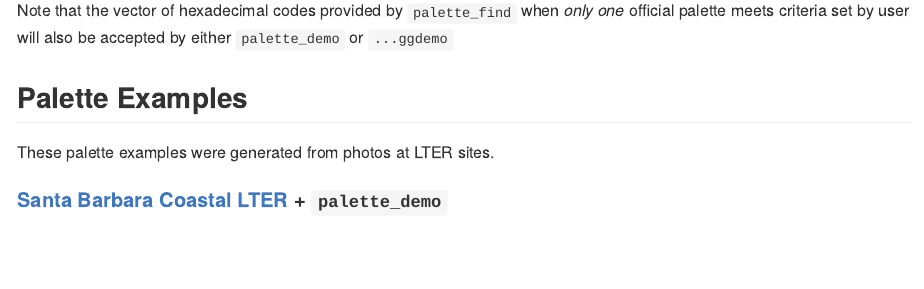
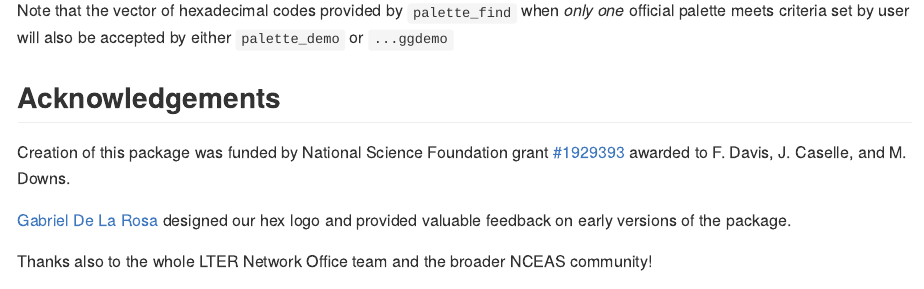
Before and after one commit to lter/lterpalettefinder, an R Markdown document (README.Rmd): the page in a window 1100 px wide, from 1290 px down. The pictures show the output file README.md that the author committed with the source, drawn offline in the style of GitHub; badge pictures from the web are left out.

Commit message:
Added an acknowledgements section to the README

```diff
--- a/README.Rmd
+++ b/README.Rmd
@@ -61,6 +61,14 @@ This package currently includes the following functions:
 
 Note that the vector of hexadecimal codes provided by `palette_find` when *only one* official palette meets criteria set by user will also be accepted by either `palette_demo` or `...ggdemo`
 
+## Acknowledgements
+
+Creation of this package was funded by National Science Foundation grant [#1929393](https://www.nsf.gov/awardsearch/showAward?AWD_ID=1929393) awarded to F. Davis, J. Caselle, and M. Downs.
+
+[Gabriel De La Rosa](https://www.gabrieldelarosa.com/) designed our hex logo and provided valuable feedback on early versions of the package.
+
+Thanks also to the whole LTER Network Office team and the broader NCEAS community!
+
 ## Palette Examples
 
 These palette examples were generated from photos at LTER sites.
```
Also changed, not shown: README.md, 4 other files.
